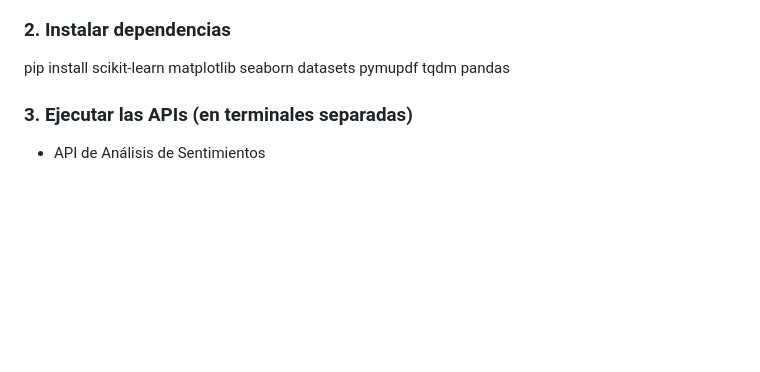
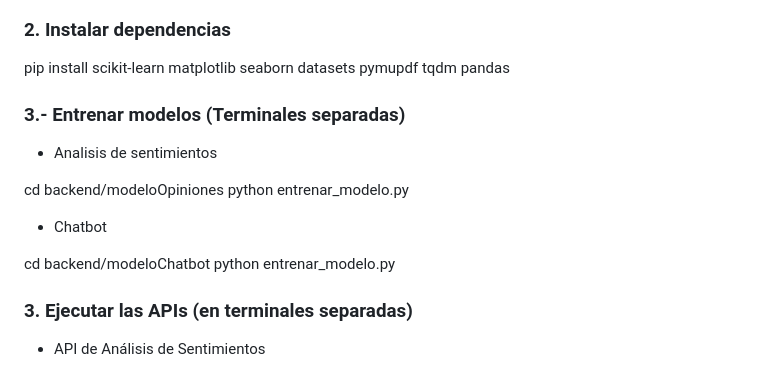
Before and after one commit to ArielSanchez12/IA_PROYECTO_FINAL_ASanchez_RPadilla, a Markdown page: README.md, the part around the change. Rendered like a GitHub page; blank space fills up the shorter version.

Commit message:
Instrucciones para el sistema

```diff
--- a/README.md
+++ b/README.md
@@ -46,6 +46,18 @@ git clone https://github.com/ArielSanchez12/IA_PROYECTO_FINAL_ASanchez_RPadilla.
 ### 2. Instalar dependencias
 
 pip install scikit-learn matplotlib seaborn datasets pymupdf tqdm pandas
+
+### 3.- Entrenar modelos (Terminales separadas)
+
+- Analisis de sentimientos
+
+cd backend/modeloOpiniones
+python entrenar_modelo.py
+
+- Chatbot
+
+cd backend/modeloChatbot
+python entrenar_modelo.py
 
 ### 3. Ejecutar las APIs (en terminales separadas)
 
```
